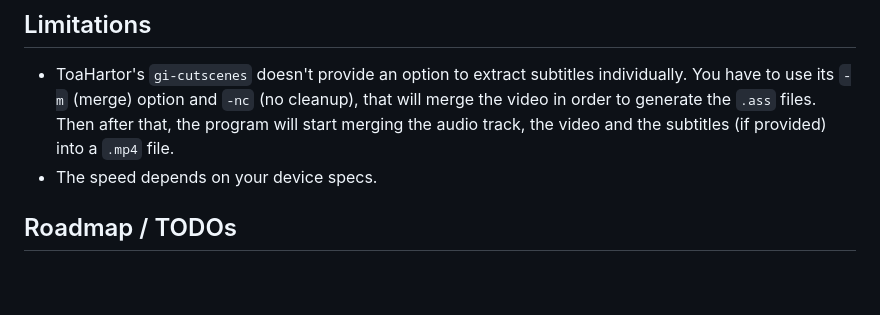
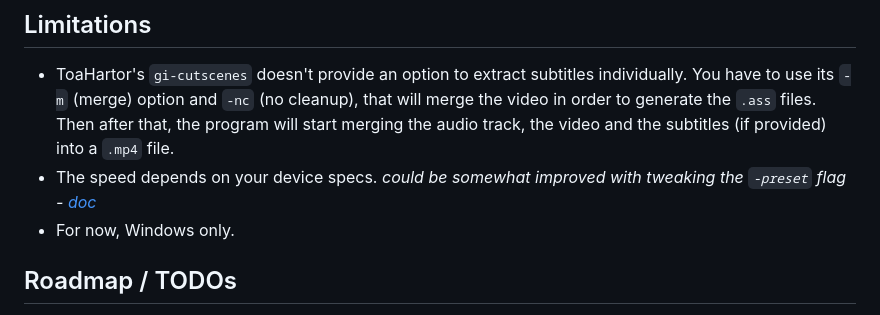
Before and after one commit to azurenekowo/ayaka, a Markdown page: README.md, the part around the change. Drawn GitHub-style; blank space fills up the shorter version.

```diff
--- a/README.md
+++ b/README.md
@@ -89,7 +89,8 @@ Normally, it contains:
 
 ## Limitations
 - ToaHartor's `gi-cutscenes` doesn't provide an option to extract subtitles individually. You have to use its `-m` (merge) option and `-nc` (no cleanup), that will merge the video in order to generate the `.ass` files. Then after that, the program will start merging the audio track, the video and the subtitles (if provided) into a `.mp4` file.
-- The speed depends on your device specs.
+- The speed depends on your device specs. *could be somewhat improved with tweaking the `-preset` flag - [doc](https://trac.ffmpeg.org/wiki/Encode/H.264#Preset)*
+- For now, Windows only.
 
 ## Roadmap / TODOs
 - [ ] Live console output in the browser
```
